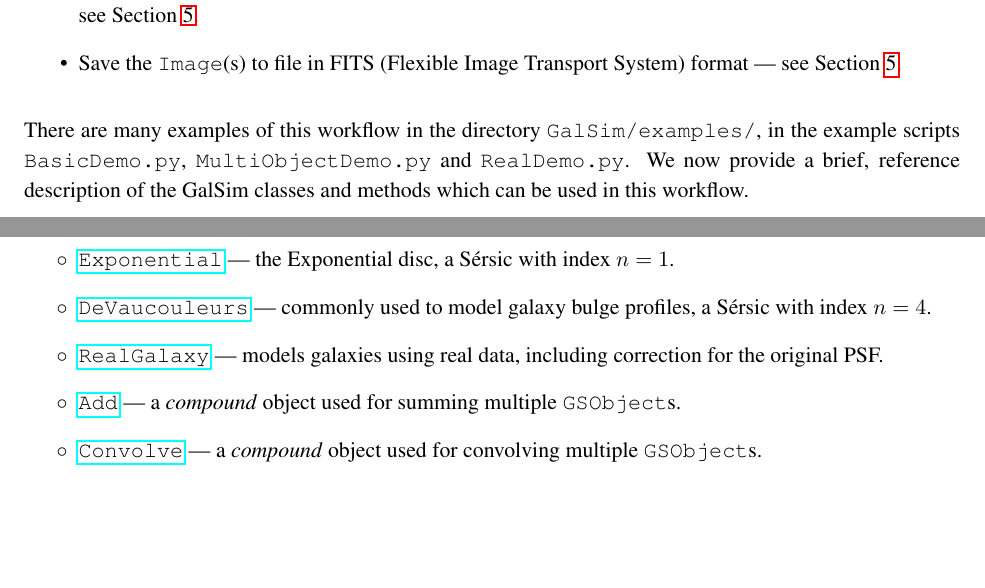
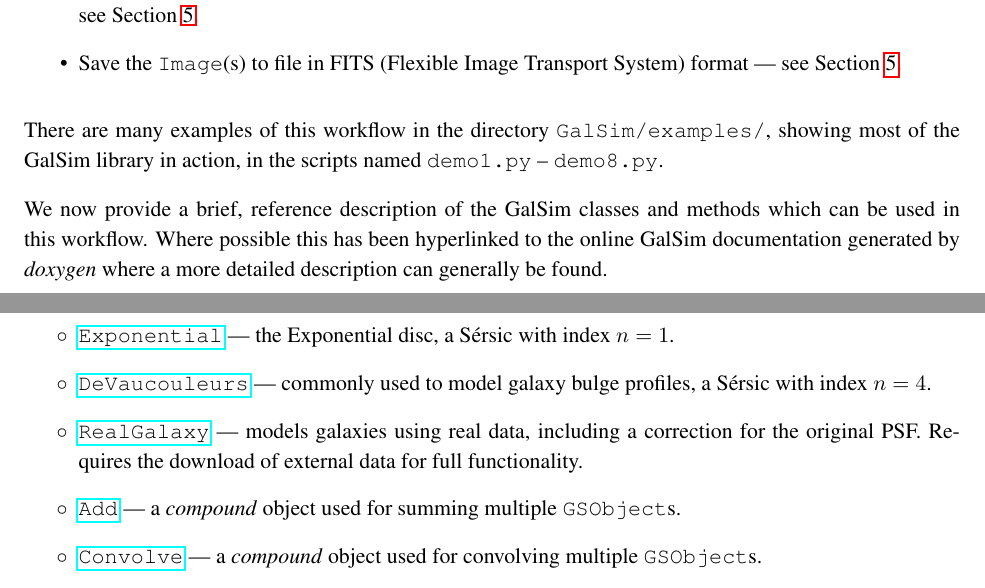
Before and after one commit to GalSim-developers/GalSim, a LaTeX paper (doc/ref/GalSim_Quick_Reference.tex): two parts of pages 1 and 2 of 4, joined at a grey line, cut so that both start at the same text, the shorter picture padded with empty space. Compiled offline with pdfLaTeX.

Commit message:
minor edits and additions (#236)

```diff
--- a/doc/ref/GalSim_Quick_Reference.tex
+++ b/doc/ref/GalSim_Quick_Reference.tex
@@ -58,10 +58,14 @@ normally be something like:
 \end{itemize}
 
 There are many examples of this workflow in the directory {\tt
-  GalSim/examples/}, in the example scripts {\tt BasicDemo.py},
-{\tt MultiObjectDemo.py} and {\tt RealDemo.py}.  We now provide a
-brief, reference description of the GalSim classes and methods which
-can be used in this workflow.
+  GalSim/examples/}, showing most of the GalSim library in
+action, in the scripts named
+\texttt{demo1.py} -- \texttt{demo8.py}.
+
+We now provide a brief, reference description of the GalSim classes and methods which
+can be used in this workflow.  Where possible this has been
+hyperlinked to the online GalSim documentation generated by
+\emph{doxygen} where a more detailed description can generally be found.
 
 \newpage
 
@@ -97,7 +101,8 @@ in the order in which the classes appear in {\tt GalSim/galsim/base.py}:
 \item[$\circ$] \href{http://galsim-developers.github.com/GalSim/classgalsim_1_1base_1_1_de_vaucouleurs.html}{\texttt{DeVaucouleurs}} --- commonly used to model galaxy bulge
   profiles, a S\'{e}rsic with index $n=4$.
 \item[$\circ$] \href{http://galsim-developers.github.com/GalSim/classgalsim_1_1base_1_1_real_galaxy.html}{\texttt{RealGalaxy}} --- models galaxies using real
-  data, including correction for the original PSF.
+  data, including a correction for the original PSF.  Requires the
+  download of external data for full functionality.
 \item[$\circ$] \href{http://galsim-developers.github.com/GalSim/classgalsim_1_1base_1_1_add.html}{\texttt{Add}} --- a \emph{compound} object used for
   summing multiple \gsobject s.
 \item[$\circ$] \href{http://galsim-developers.github.com/GalSim/classgalsim_1_1base_1_1_convolve.html}{\texttt{Convolve}} --- a \emph{compound} object used for
```
Also changed, not shown: doc/GalSim_Quick_Reference.pdf.
